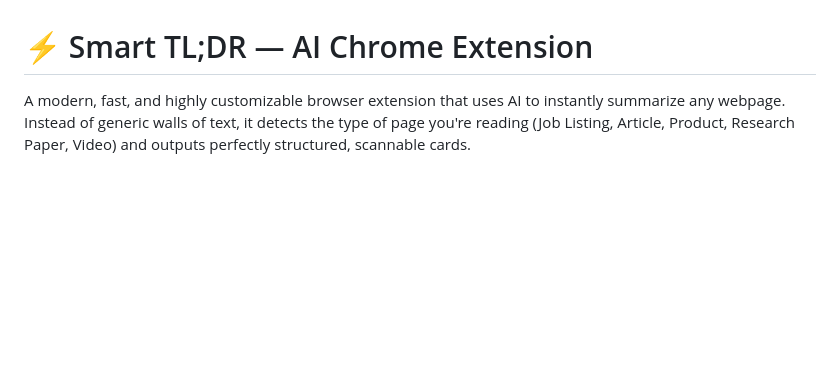
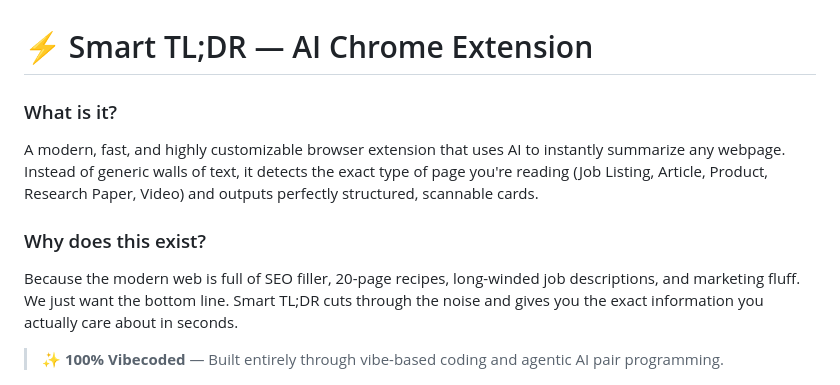
Before and after one commit to D5DooM/tldr-ext, a Markdown page: README.md, the part around the change. Drawn GitHub-style; blank space fills up the shorter version.

Commit message:
docs: add what/why description and vibecoded badge

```diff
--- a/README.md
+++ b/README.md
@@ -1,6 +1,12 @@
 # ⚡ Smart TL;DR — AI Chrome Extension
 
-A modern, fast, and highly customizable browser extension that uses AI to instantly summarize any webpage. Instead of generic walls of text, it detects the type of page you're reading (Job Listing, Article, Product, Research Paper, Video) and outputs perfectly structured, scannable cards.
+### What is it?
+A modern, fast, and highly customizable browser extension that uses AI to instantly summarize any webpage. Instead of generic walls of text, it detects the exact type of page you're reading (Job Listing, Article, Product, Research Paper, Video) and outputs perfectly structured, scannable cards.
+
+### Why does this exist?
+Because the modern web is full of SEO filler, 20-page recipes, long-winded job descriptions, and marketing fluff. We just want the bottom line. Smart TL;DR cuts through the noise and gives you the exact information you actually care about in seconds.
+
+> ✨ **100% Vibecoded** — Built entirely through vibe-based coding and agentic AI pair programming.
 
 ![Smart TL;DR Demo](icons/icon-128.png)
 
```
